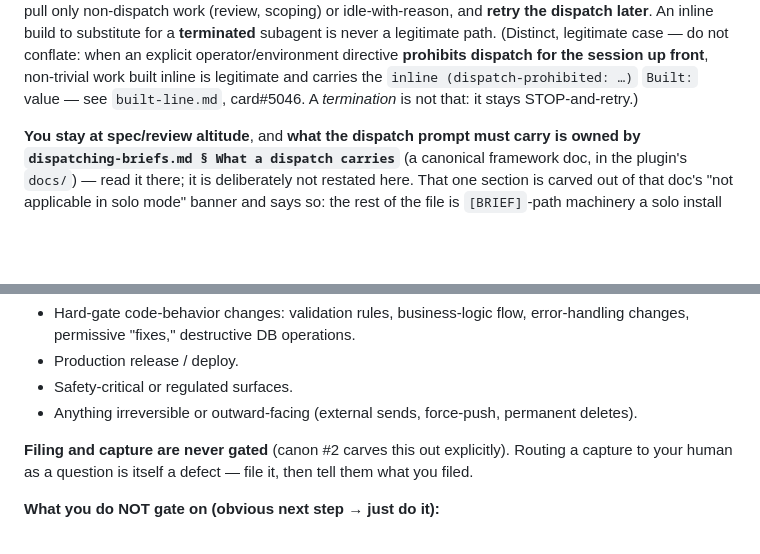
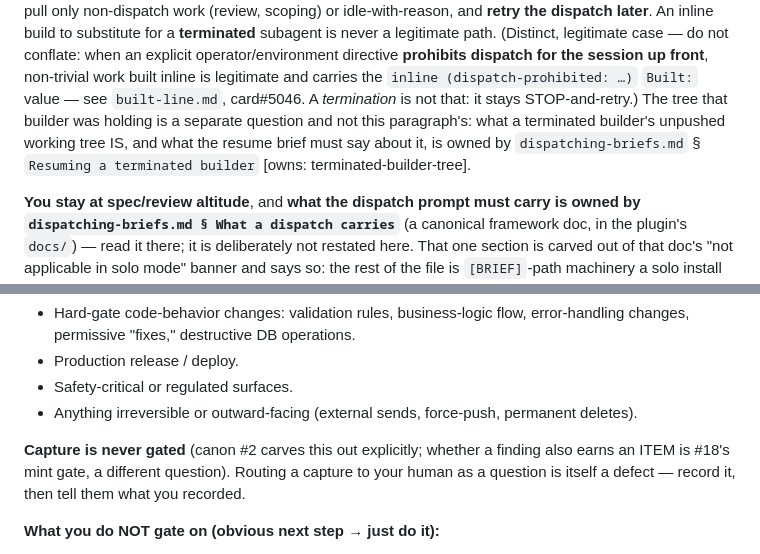
Before and after one commit to PupFuzz/mezzanine, a Markdown page: CLAUDE.md, 2 parts joined by grey strips. Drawn GitHub-style; blank space fills up the shorter version.

```diff
--- a/CLAUDE.md
+++ b/CLAUDE.md
@@ -416,6 +419,9 @@ later**. An inline build to substitute for a **terminated** subagent is never a
 **prohibits dispatch for the session up front**, non-trivial work built inline is legitimate and
 carries the `inline (dispatch-prohibited: …)` `Built:` value — see `built-line.md`,
 card#5046. A *termination* is not that: it stays STOP-and-retry.)
+The tree that builder was holding is a separate question and not this paragraph's: what a
+terminated builder's unpushed working tree IS, and what the resume brief must say about it, is
+owned by `dispatching-briefs.md` § `Resuming a terminated builder` [owns: terminated-builder-tree].
 
 **You stay at spec/review altitude**, and **what the dispatch prompt must carry is owned by
 `dispatching-briefs.md § What a dispatch carries`** (a canonical framework doc, in the plugin's
@@ -440,8 +446,9 @@ go, or the action is hard-gate, surface it and wait.
 - Safety-critical or regulated surfaces.
 - Anything irreversible or outward-facing (external sends, force-push, permanent deletes).
 
-**Filing and capture are never gated** (canon #2 carves this out explicitly). Routing a capture
-to your human as a question is itself a defect — file it, then tell them what you filed.
+**Capture is never gated** (canon #2 carves this out explicitly; whether a finding also earns an
+ITEM is #18's mint gate, a different question). Routing a capture to your human as a question is
+itself a defect — record it, then tell them what you recorded.
 
 **What you do NOT gate on (obvious next step → just do it):**
 
```
Also changed, not shown: other parts of CLAUDE.md (+22 -11 lines).
